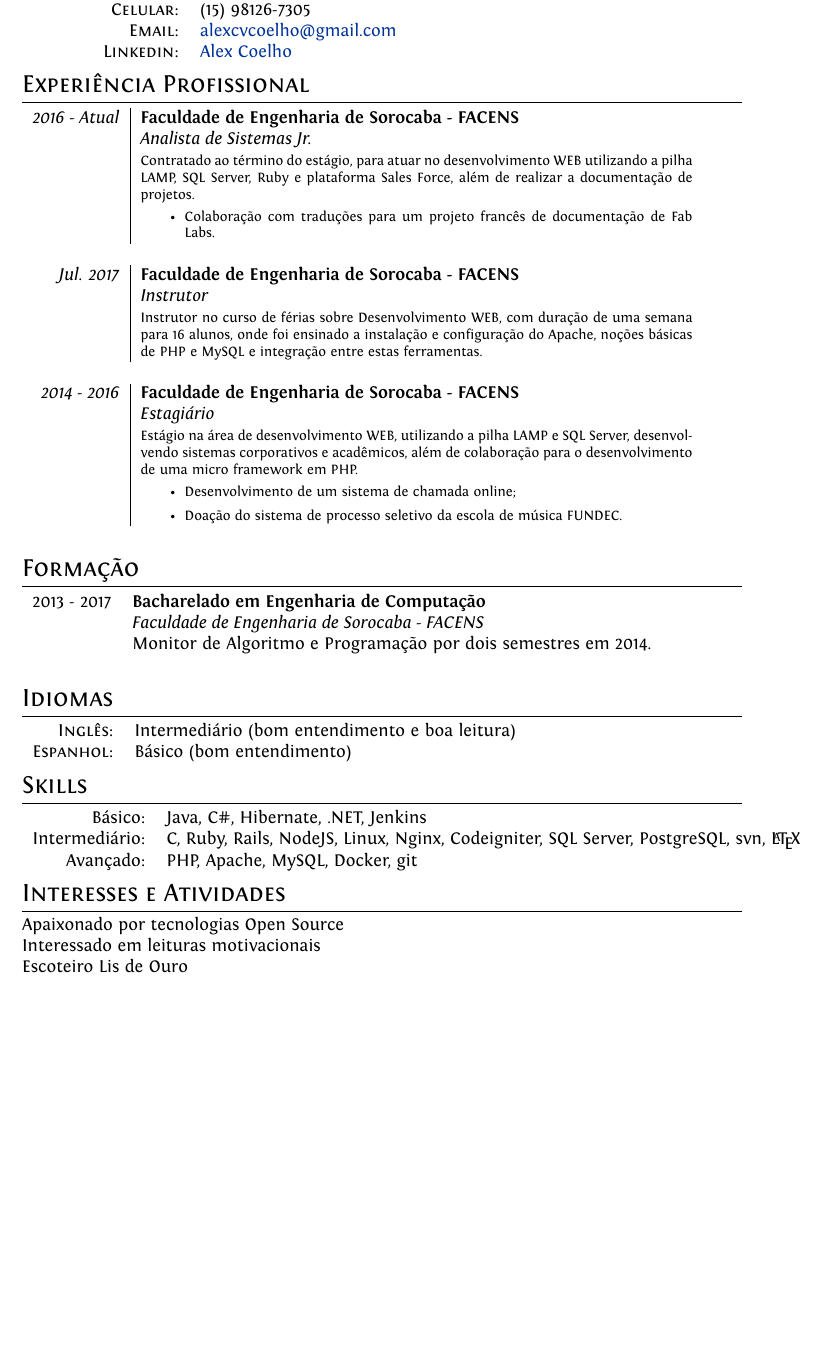
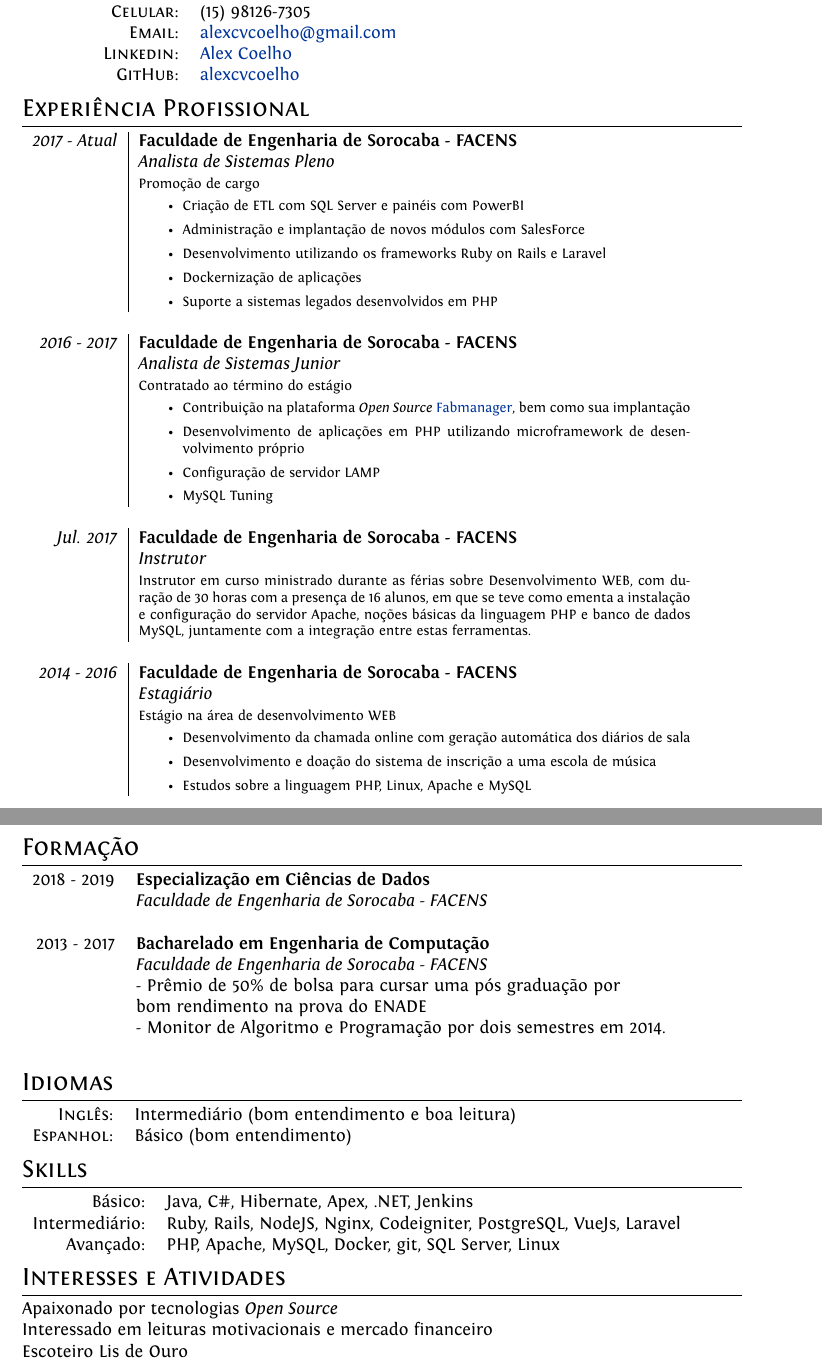
Before and after one commit to alexcvcoelho/curriculo, a LaTeX document (main.tex): part of the page before the commit and two parts of pages 1 and 2 of 2 after it, the two joined at a grey line, cut so that both start at the same text, the shorter picture padded with empty space. Compiled offline with XeLaTeX.

Commit message:
Alteracoes 2018

```diff
--- a/main.tex
+++ b/main.tex
@@ -46,6 +46,10 @@ ItalicFont = Fontin-Italic.otf
 \textblockorigin{2mm}{0.65\paperheight}
 \setlength{\parindent}{0pt}
 
+\title{Curriculo Eng. Alex Covolan Vieira Coelho}
+\date{18 de Setembro de 2018}
+\author{Alex Covolan Vieira Coelho}
+
 %--------------------BEGIN DOCUMENT----------------------
 \begin{document}
 
@@ -65,32 +69,49 @@ ItalicFont = Fontin-Italic.otf
     \textsc{Endereço:}   & Rua Tietê, N\textsuperscript{\underline{o}} 271, Ap 51 | Vila Trujillo | Sorocaba - SP \\
     \textsc{Celular:}     & (15) 98126-7305\\
     \textsc{Email:}     & \href{mailto:alexcvcoelho@gmail.com}{alexcvcoelho@gmail.com} \\
-    \textsc{Linkedin:} & \href{https://www.linkedin.com/in/alex-coelho-475654a3/}{Alex Coelho}
+    \textsc{Linkedin:} & \href{https://www.linkedin.com/in/alex-coelho-475654a3/}{Alex Coelho} \\
+    \textsc{GitHub:} & \href{https://github.com/alexcvcoelho}{alexcvcoelho}
 \end{tabular}
 
 %Section: Work Experience at the top
 \section{Experiência Profissional}
 \begin{tabular}{r|p{11cm}}
 % Line 1
- \emph{2016 - Atual} & \textbf{Faculdade de Engenharia de Sorocaba - FACENS} \\
- & \emph{\textit{Analista de Sistemas Jr.}} \\
- & \footnotesize{Contratado ao término do estágio, para atuar no desenvolvimento WEB utilizando a pilha LAMP, SQL Server, Ruby e plataforma Sales Force, além de realizar a documentação de projetos.
+ \emph{2017 - Atual} & \textbf{Faculdade de Engenharia de Sorocaba - FACENS} \\
+ & \emph{\textit{Analista de Sistemas Pleno}} \\
+ & \footnotesize{Promoção de cargo
  \begin{itemize}
- 	\item Colaboração com traduções para um projeto francês de documentação de Fab Labs.
+ 	\item Criação de ETL com SQL Server e painéis com PowerBI
+ 	\item Administração e implantação de novos módulos com SalesForce
+ 	\item Desenvolvimento utilizando os frameworks Ruby on Rails e Laravel
+ 	\item Dockernização de aplicações
+ 	\item Suporte a sistemas legados desenvolvidos em PHP
+ \end{itemize} } \\ \multicolumn{2}{c}{} \\
+
+% Line 1
+ \emph{2016 - 2017} & \textbf{Faculdade de Engenharia de Sorocaba - FACENS} \\
+ & \emph{\textit{Analista de Sistemas Junior}} \\
+ & \footnotesize{Contratado ao término do estágio
+ \begin{itemize}
+ 	\item Contribuição na plataforma \textit{Open Source} \href{https://github.com/LaCasemate/fab-manager} {Fabmanager}, bem como sua implantação
+ 	\item Desenvolvimento de aplicações em PHP utilizando microframework de desenvolvimento próprio
+ 	\item Configuração de servidor LAMP
+ 	\item MySQL Tuning
  \end{itemize} } \\ \multicolumn{2}{c}{} \\
 
 % Line 3
 \emph{Jul. 2017} & \textbf{Faculdade de Engenharia de Sorocaba - FACENS} \\
  & \emph{\textit{Instrutor}} \\
- & \footnotesize{Instrutor no curso de férias sobre Desenvolvimento WEB, com duração de uma semana para 16 alunos, onde foi ensinado a instalação e configuração do Apache, noções básicas de PHP e MySQL e integração entre estas ferramentas.} \\ \multicolumn{2}{c}{} \\
+ & \footnotesize{Instrutor em curso ministrado durante as férias sobre Desenvolvimento WEB, com duração de 30 horas com a presença de 16 alunos, em que se teve como ementa a instalação e configuração do servidor Apache, noções básicas da linguagem PHP e banco de dados MySQL, juntamente com a integração entre estas ferramentas.} \\ \multicolumn{2}{c}{} \\
 
 % Line 2
  \emph{2014 - 2016} & \textbf{Faculdade de Engenharia de Sorocaba - FACENS} \\
  & \emph{\textit{Estagiário}} \\
- & \footnotesize{Estágio na área de desenvolvimento WEB, utilizando a pilha LAMP e SQL Server, desenvolvendo sistemas corporativos e acadêmicos, além de colaboração para o desenvolvimento de uma micro framework em PHP.
+ & \footnotesize{Estágio na área de desenvolvimento WEB
   \begin{itemize}
- 	\item Desenvolvimento de um sistema de chamada online;
- 	\item Doação do sistema de processo seletivo da escola de música FUNDEC.
+ 	\item Desenvolvimento da chamada online com geração automática dos diários de sala
+ 	\item Desenvolvimento e doação do sistema de inscrição a uma escola de música
+ 	\item Estudos sobre a linguagem PHP, Linux, Apache e MySQL
  \end{itemize}} \\ \multicolumn{2}{c}{} \\
 \end{tabular}
 
@@ -98,9 +119,18 @@ ItalicFont = Fontin-Italic.otf
 \section{Formação}
 \begin{tabular}{rl}
 % Line 1
+ 2018 - 2019 & \textbf{Especialização em Ciências de Dados} \\
+& \textit{Faculdade de Engenharia de Sorocaba - FACENS} \\
+
+\\
+
+% Line 1
  2013 - 2017 & \textbf{Bacharelado em Engenharia de Computação} \\
 & \textit{Faculdade de Engenharia de Sorocaba - FACENS} \\
-& Monitor de Algoritmo e Programação por dois semestres em 2014.\\&\\
+& - Prêmio de 50\% de bolsa para cursar uma pós graduação por \\
+&   bom rendimento na prova do ENADE \\
+& - Monitor de Algoritmo e Programação por dois semestres em 2014.\\&\\
+
 \end{tabular}
 
 %Section: Languages
@@ -112,14 +142,14 @@ ItalicFont = Fontin-Italic.otf
 
 \section{Skills}
 \begin{tabular}{rl}
- Básico:& Java, C\#, Hibernate, .NET, Jenkins \setmainfont[SmallCapsFont=Fontin-SmallCaps.otf]{Fontin.otf}\\
- Intermediário:& C, Ruby, Rails, NodeJS, Linux, Nginx, Codeigniter, SQL Server, PostgreSQL, svn, \LaTeX \\
- Avançado:& PHP, Apache, MySQL, Docker, git
+ Básico:& Java, C\#, Hibernate, Apex, .NET, Jenkins \setmainfont[SmallCapsFont=Fontin-SmallCaps.otf]{Fontin.otf}\\
+ Intermediário:& Ruby, Rails, NodeJS, Nginx, Codeigniter, PostgreSQL, VueJs, Laravel \\
+ Avançado:& PHP, Apache, MySQL, Docker, git, SQL Server, Linux
 \end{tabular}
 
 \section{Interesses e Atividades}
-Apaixonado por tecnologias Open Source\\
-Interessado em leituras motivacionais \\
+Apaixonado por tecnologias \textit{Open Source}\\
+Interessado em leituras motivacionais e mercado financeiro\\
 Escoteiro Lis de Ouro \\
 
 \end{document}
```
Also changed, not shown: main.pdf.
